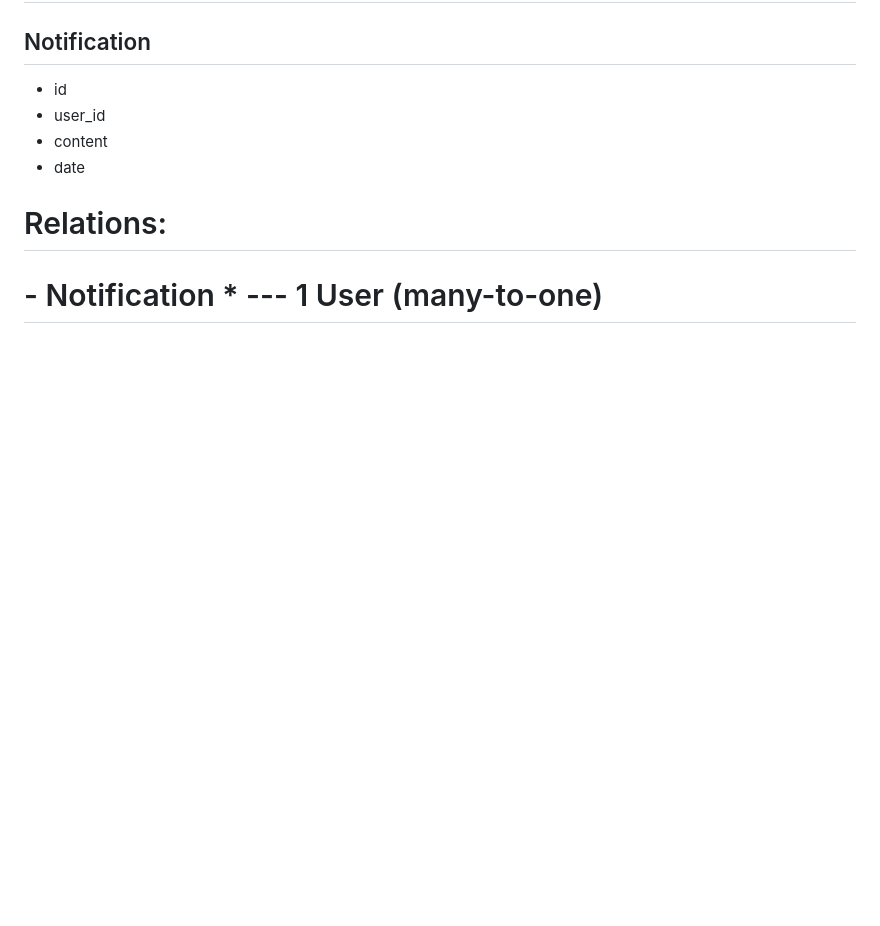
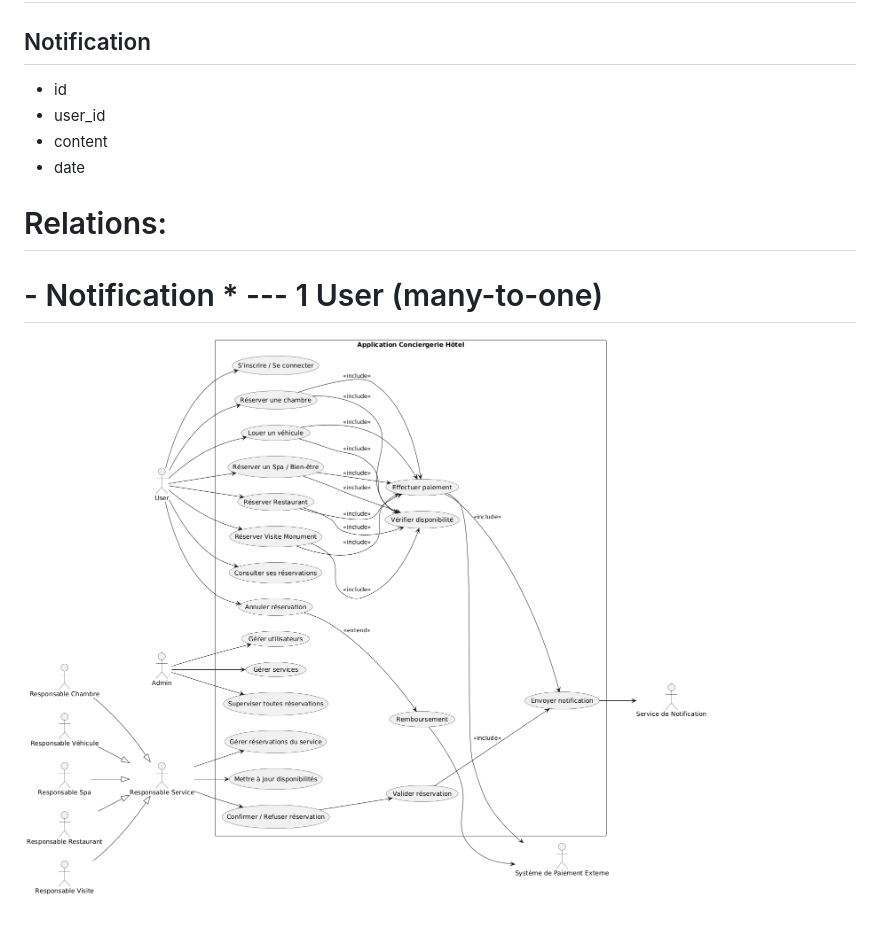
Before and after one commit to conciergerie-ceppic/conciergerie, a Markdown page: documents/diagramme.md, the part around the change. Drawn GitHub-style; pictures changed too: documents/image.png (added); blank space fills up the shorter version.

Commit message:
diagramme d'utilisation ajouté

```diff
--- a/documents/diagramme.md
+++ b/documents/diagramme.md
@@ -61,3 +61,5 @@
 - date
 # Relations:
 # - Notification * --- 1 User (many-to-one)
+
+![diagramme d'utilisation](image.png)
```
